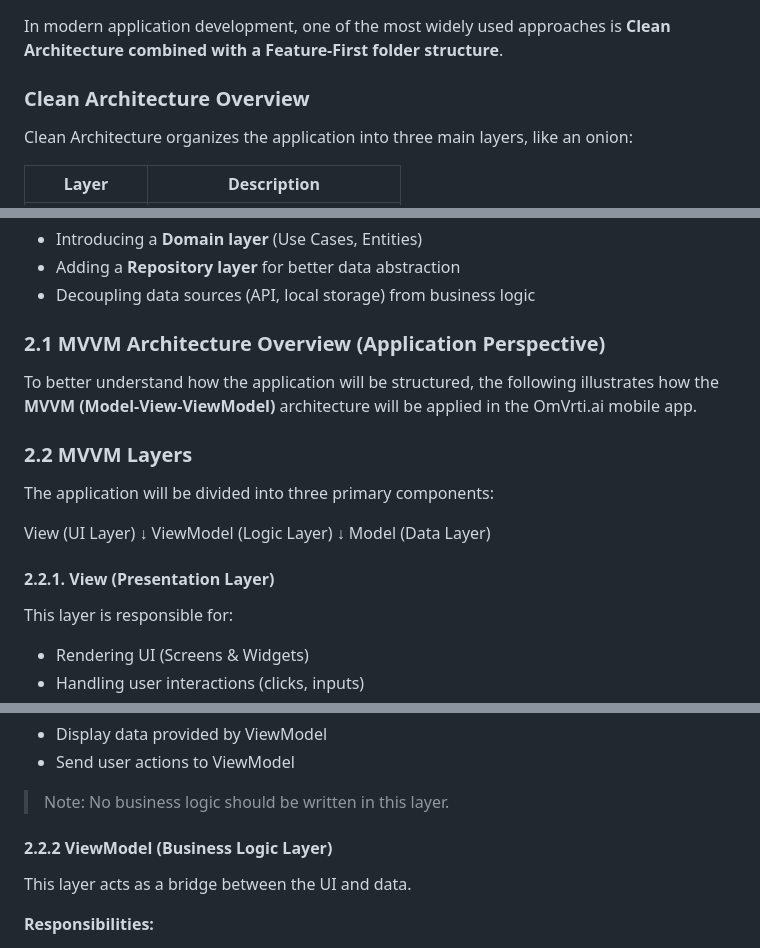
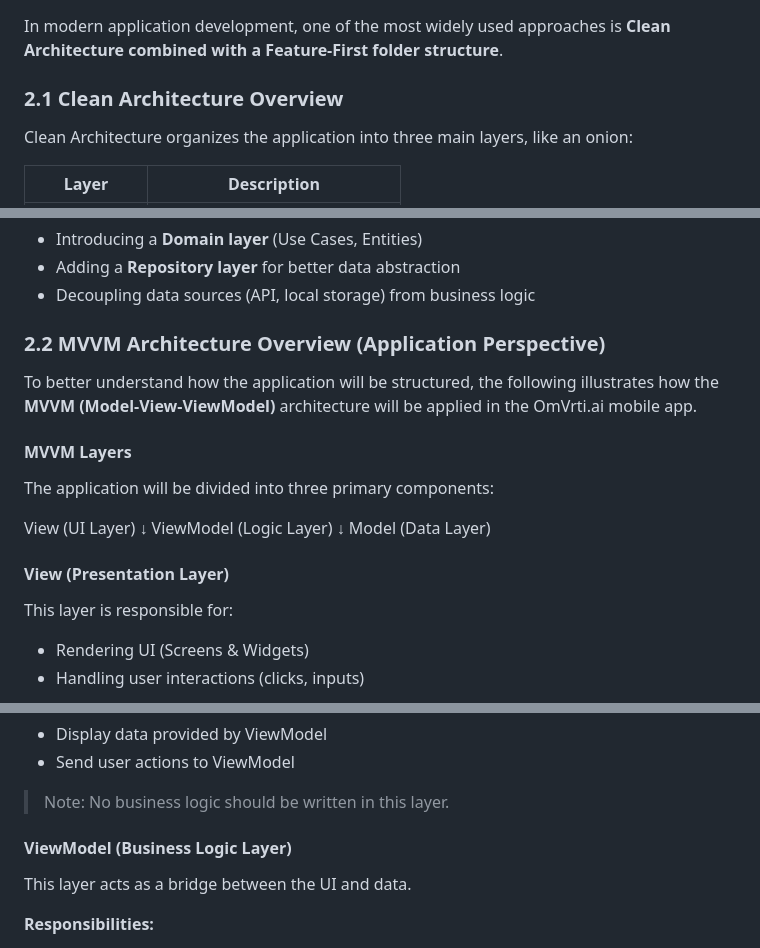
Before and after one commit to Han9128/omvrti_app, a Markdown page: docs/architecture.md, 3 parts joined by grey strips. GitHub-like rendering.

```diff
--- a/docs/architecture.md
+++ b/docs/architecture.md
@@ -25,7 +25,7 @@ To ensure long-term scalability, we focus on three core pillars:
 
 In modern application development, one of the most widely used approaches is **Clean Architecture combined with a Feature-First folder structure**.
 
-### Clean Architecture Overview
+### 2.1 Clean Architecture Overview
 
 Clean Architecture organizes the application into three main layers, like an onion:
 
@@ -41,11 +41,11 @@ The rule is: inner layers never know about outer layers. Your business logic sho
 - Adding a **Repository layer** for better data abstraction
 - Decoupling data sources (API, local storage) from business logic
 
-### 2.1 MVVM Architecture Overview (Application Perspective)
+### 2.2 MVVM Architecture Overview (Application Perspective)
 
 To better understand how the application will be structured, the following illustrates how the **MVVM (Model-View-ViewModel)** architecture will be applied in the OmVrti.ai mobile app.
 
-### 2.2 MVVM Layers
+#### MVVM Layers
 
 The application will be divided into three primary components:
 
@@ -55,7 +55,7 @@ ViewModel (Logic Layer)
 ↓
 Model (Data Layer)
 
-#### 2.2.1. View (Presentation Layer)
+#### View (Presentation Layer)
 
 This layer is responsible for:
 - Rendering UI (Screens & Widgets)
@@ -74,7 +74,7 @@ This layer is responsible for:
 > Note: No business logic should be written in this layer.
 
 
-#### 2.2.2 ViewModel (Business Logic Layer)
+#### ViewModel (Business Logic Layer)
 
 This layer acts as a bridge between the UI and data.
 
```
Also changed, not shown: other parts of docs/architecture.md (+1 -1 lines).
